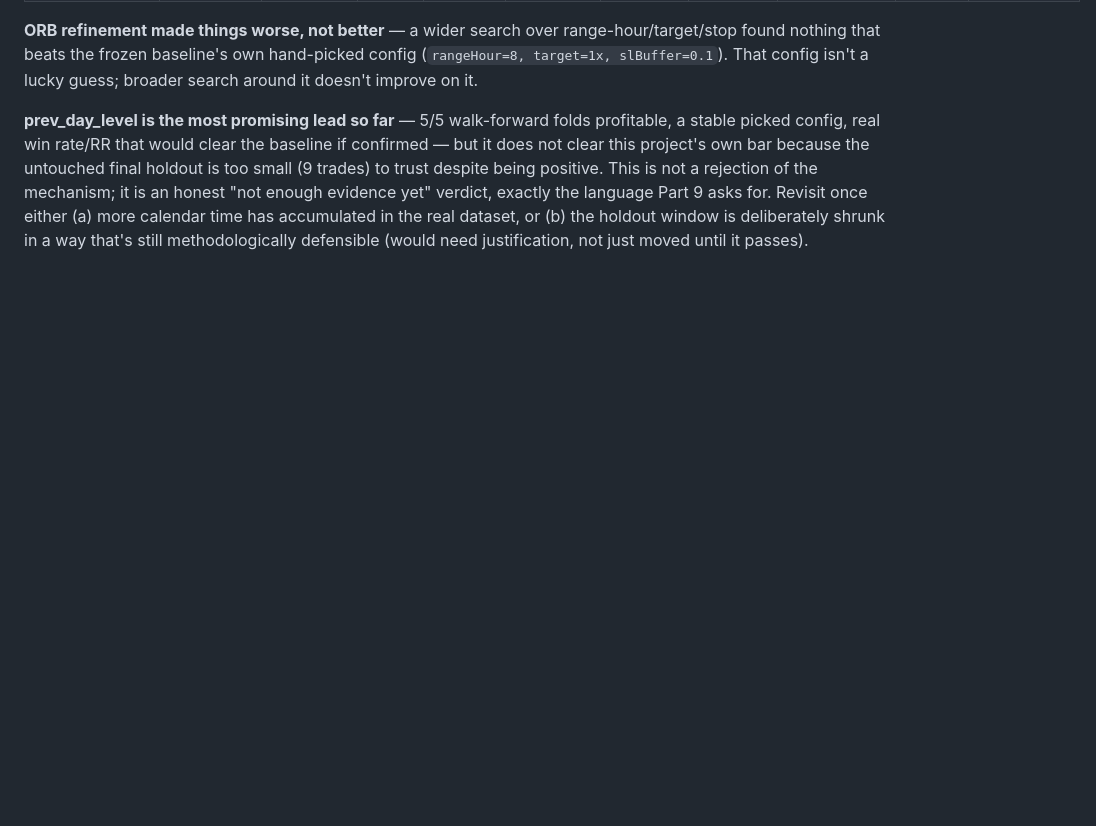
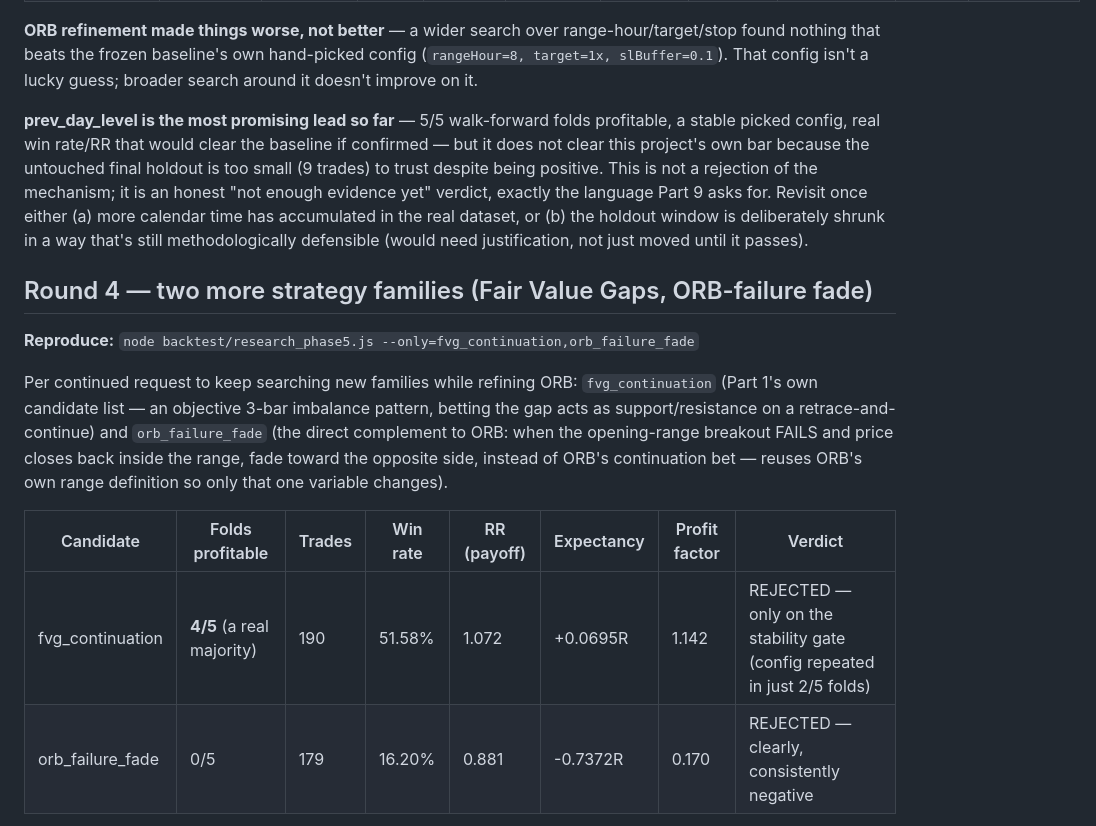
Before and after one commit to rylanssanchez-beep/pxbot, a Markdown page: STRATEGY_RESEARCH_LOG.md, the part around one of its changes. GitHub-like rendering; blank space fills up the shorter version.

```diff
--- a/STRATEGY_RESEARCH_LOG.md
+++ b/STRATEGY_RESEARCH_LOG.md
@@ -171,3 +171,19 @@ verdict, exactly the language Part 9 asks for. Revisit once either (a) more cale
 accumulated in the real dataset, or (b) the holdout window is deliberately shrunk in a way that's
 still methodologically defensible (would need justification, not just moved until it passes).
 
+## Round 4 — two more strategy families (Fair Value Gaps, ORB-failure fade)
+
+**Reproduce:** `node backtest/research_phase5.js --only=fvg_continuation,orb_failure_fade`
+
+Per continued request to keep searching new families while refining ORB: `fvg_continuation` (Part
+1's own candidate list — an objective 3-bar imbalance pattern, betting the gap acts as
+support/resistance on a retrace-and-continue) and `orb_failure_fade` (the direct complement to ORB:
+when the opening-range breakout FAILS and price closes back inside the range, fade toward the
+opposite side, instead of ORB's continuation bet — reuses ORB's own range definition so only that
+one variable changes).
+
+| Candidate | Folds profitable | Trades | Win rate | RR (payoff) | Expectancy | Profit factor | Verdict |
+|---|---|---|---|---|---|---|---|
+| fvg_continuation | **4/5** (a real majority) | 190 | 51.58% | 1.072 | +0.0695R | 1.142 | REJECTED — only on the stability gate (config repeated in just 2/5 folds) |
+| orb_failure_fade | 0/5 | 179 | 16.20% | 0.881 | -0.7372R | 0.170 | REJECTED — clearly, consistently negative |
+
```
Also changed, not shown: other parts of STRATEGY_RESEARCH_LOG.md (+36 -0 lines).
